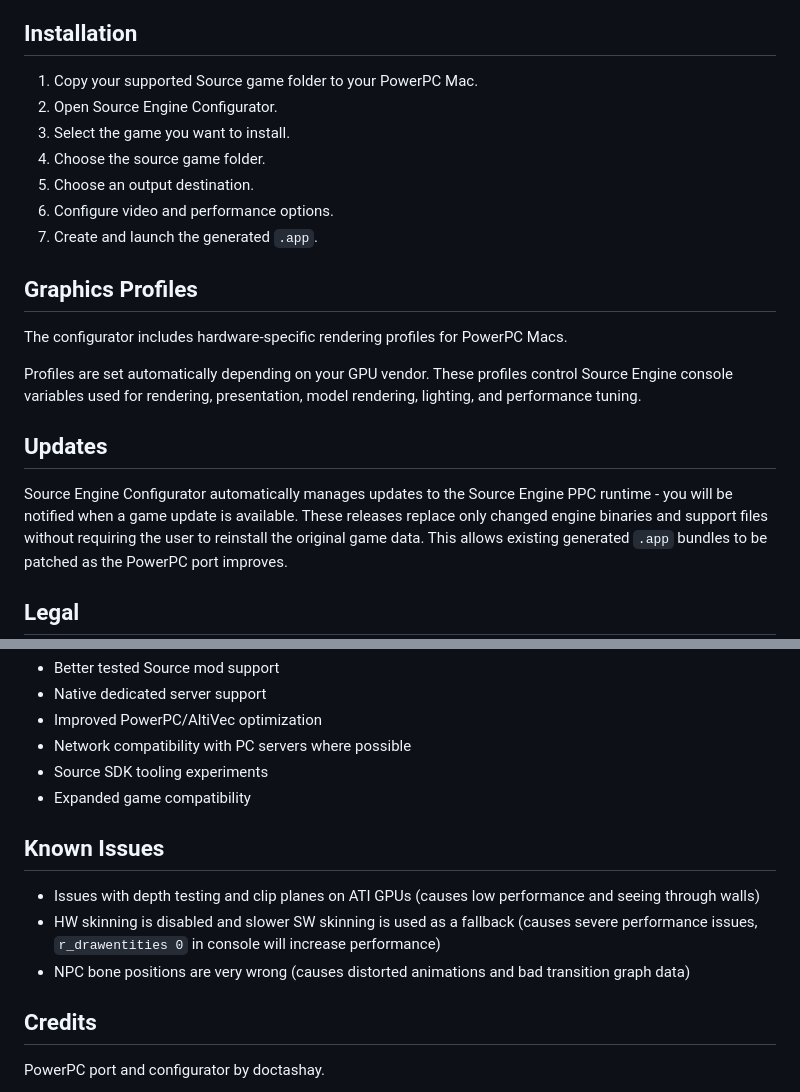
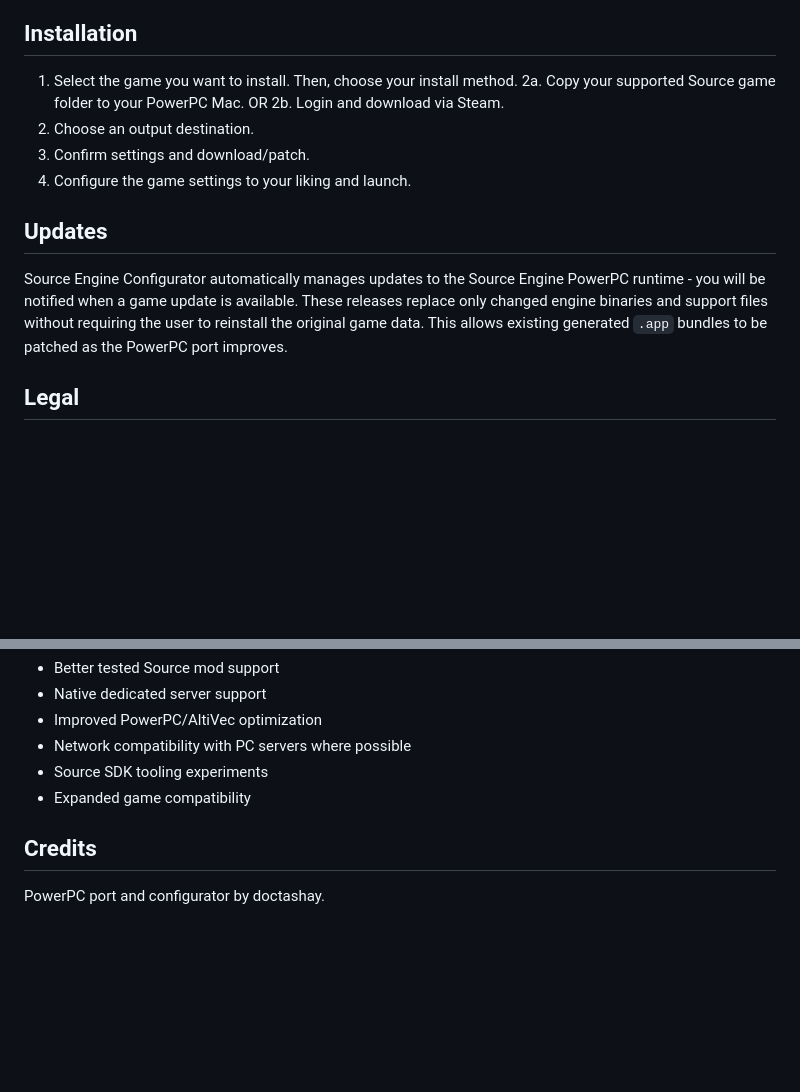
Before and after one commit to doctashay/source-engine-configurator, a Markdown page: README.md, 2 parts joined by grey strips. GitHub-like rendering; blank space fills up the shorter version.

```diff
--- a/README.md
+++ b/README.md
@@ -62,24 +65,16 @@
 
   ## Installation
 
-  1. Copy your supported Source game folder to your PowerPC Mac.
-  2. Open Source Engine Configurator.
-  3. Select the game you want to install.
-  4. Choose the source game folder.
-  5. Choose an output destination.
-  6. Configure video and performance options.
-  7. Create and launch the generated `.app`.
-
-  ## Graphics Profiles
-
-  The configurator includes hardware-specific rendering profiles for PowerPC Macs.
-
-  Profiles are set automatically depending on your GPU vendor. These profiles control Source Engine console variables used for rendering, presentation, model rendering, lighting, and
-  performance tuning.
+  1. Select the game you want to install. Then, choose your install method.
+  2a. Copy your supported Source game folder to your PowerPC Mac. OR
+  2b. Login and download via Steam.
+  3. Choose an output destination.
+  4. Confirm settings and download/patch.
+  5. Configure the game settings to your liking and launch.
 
   ## Updates
 
-  Source Engine Configurator automatically manages updates to the Source Engine PPC runtime - you will be notified when a game update is available.
+  Source Engine Configurator automatically manages updates to the Source Engine PowerPC runtime - you will be notified when a game update is available.
   These releases replace only changed engine binaries and support files without requiring the user to reinstall the original
   game data. This allows existing generated `.app` bundles to be patched as the PowerPC port improves.
 
@@ -117,11 +112,6 @@
   - Source SDK tooling experiments
   - Expanded game compatibility
 
-  ## Known Issues
-  - Issues with depth testing and clip planes on ATI GPUs (causes low performance and seeing through walls)
-  - HW skinning is disabled and slower SW skinning is used as a fallback (causes severe performance issues, `r_drawentities 0` in console will increase performance)
-  - NPC bone positions are very wrong (causes distorted animations and bad transition graph data)
-
 
   ## Credits
 
```
Also changed, not shown: other parts of README.md (+17 -14 lines).
